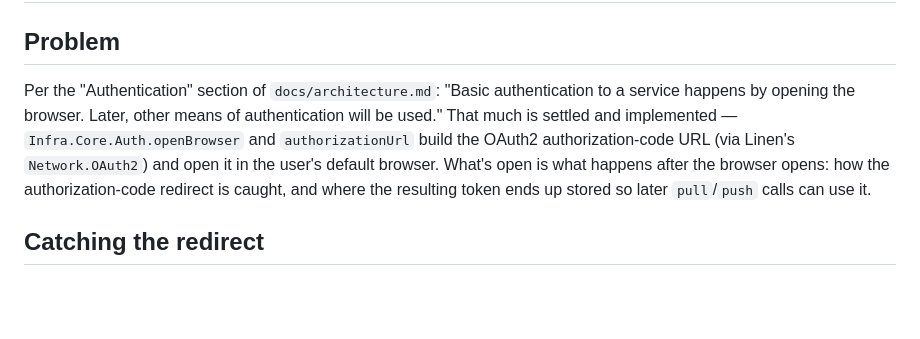
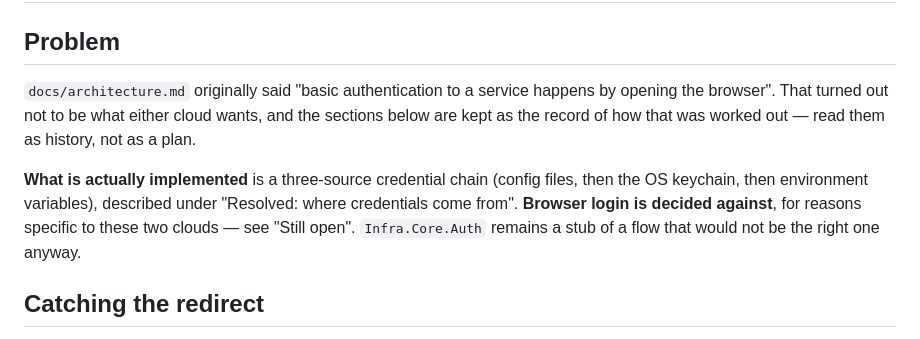
Before and after one commit to typednotes/infra, a Markdown page: docs/authentication.md, the part around one of its changes. Drawn GitHub-style; blank space fills up the shorter version.

```diff
--- a/docs/authentication.md
+++ b/docs/authentication.md
@@ -2,13 +2,16 @@
 
 ## Problem
 
-Per the "Authentication" section of `docs/architecture.md`: "Basic authentication to a
-service happens by opening the browser. Later, other means of authentication will be
-used." That much is settled and implemented — `Infra.Core.Auth.openBrowser` and
-`authorizationUrl` build the OAuth2 authorization-code URL (via Linen's `Network.OAuth2`)
-and open it in the user's default browser. What's open is what happens after the browser
-opens: how the authorization-code redirect is caught, and where the resulting token ends
-up stored so later `pull`/`push` calls can use it.
+`docs/architecture.md` originally said "basic authentication to a service
+happens by opening the browser". That turned out not to be what either cloud
+wants, and the sections below are kept as the record of how that was worked
+out — read them as history, not as a plan.
+
+**What is actually implemented** is a three-source credential chain (config
+files, then the OS keychain, then environment variables), described under
+"Resolved: where credentials come from". **Browser login is decided against**,
+for reasons specific to these two clouds — see "Still open". `Infra.Core.Auth`
+remains a stub of a flow that would not be the right one anyway.
 
 ## Catching the redirect
 
```
Also changed, not shown: other parts of docs/authentication.md (+63 -5 lines), docs/architecture.md (+11 -2 lines).
